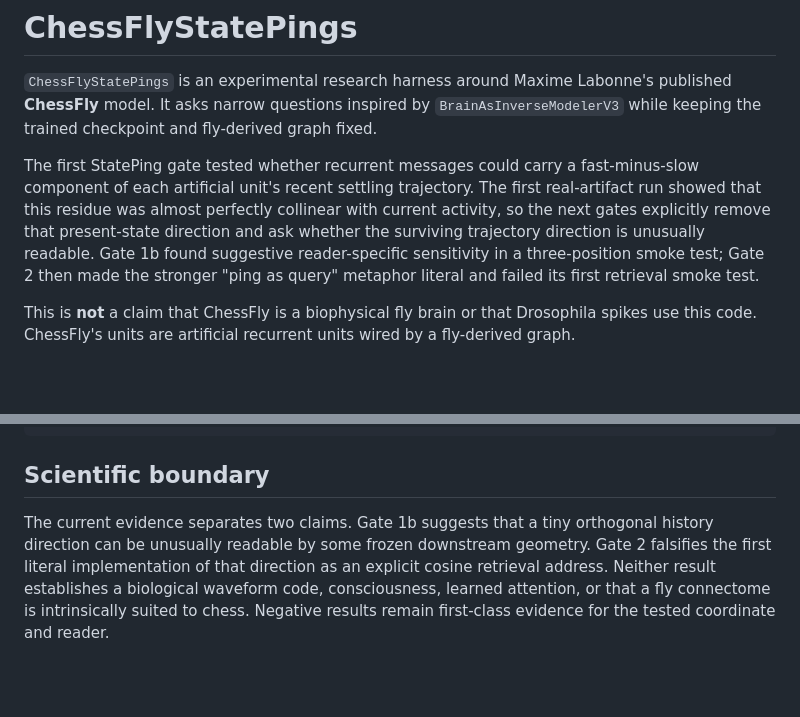
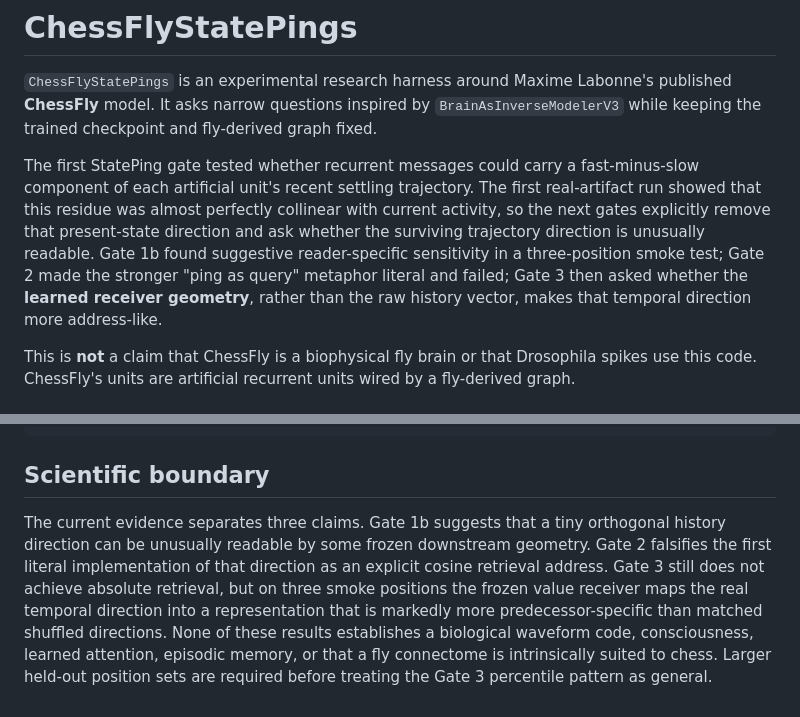
Before and after one commit to anttiluode/ChessFlyStatePings, a Markdown page: README.md, 2 parts joined by grey strips. GitHub-like rendering; blank space fills up the shorter version.

```diff
--- a/README.md
+++ b/README.md
@@ -2,7 +2,7 @@
 
 `ChessFlyStatePings` is an experimental research harness around Maxime Labonne's published **ChessFly** model. It asks narrow questions inspired by `BrainAsInverseModelerV3` while keeping the trained checkpoint and fly-derived graph fixed.
 
-The first StatePing gate tested whether recurrent messages could carry a fast-minus-slow component of each artificial unit's recent settling trajectory. The first real-artifact run showed that this residue was almost perfectly collinear with current activity, so the next gates explicitly remove that present-state direction and ask whether the surviving trajectory direction is unusually readable. Gate 1b found suggestive reader-specific sensitivity in a three-position smoke test; Gate 2 then made the stronger "ping as query" metaphor literal and failed its first retrieval smoke test.
+The first StatePing gate tested whether recurrent messages could carry a fast-minus-slow component of each artificial unit's recent settling trajectory. The first real-artifact run showed that this residue was almost perfectly collinear with current activity, so the next gates explicitly remove that present-state direction and ask whether the surviving trajectory direction is unusually readable. Gate 1b found suggestive reader-specific sensitivity in a three-position smoke test; Gate 2 made the stronger "ping as query" metaphor literal and failed; Gate 3 then asked whether the **learned receiver geometry**, rather than the raw history vector, makes that temporal direction more address-like.
 
 This is **not** a claim that ChessFly is a biophysical fly brain or that Drosophila spikes use this code. ChessFly's units are artificial recurrent units wired by a fly-derived graph.
 
@@ -198,4 +223,4 @@ set CHESSFLY_RUN_INTEGRATION=1 && python -m pytest tests\test_integration_real.p
 
 ## Scientific boundary
 
-The current evidence separates two claims. Gate 1b suggests that a tiny orthogonal history direction can be unusually readable by some frozen downstream geometry. Gate 2 falsifies the first literal implementation of that direction as an explicit cosine retrieval address. Neither result establishes a biological waveform code, consciousness, learned attention, or that a fly connectome is intrinsically suited to chess. Negative results remain first-class evidence for the tested coordinate and reader.
+The current evidence separates three claims. Gate 1b suggests that a tiny orthogonal history direction can be unusually readable by some frozen downstream geometry. Gate 2 falsifies the first literal implementation of that direction as an explicit cosine retrieval address. Gate 3 still does not achieve absolute retrieval, but on three smoke positions the frozen value receiver maps the real temporal direction into a representation that is markedly more predecessor-specific than matched shuffled directions. None of these results establishes a biological waveform code, consciousness, learned attention, episodic memory, or that a fly connectome is intrinsically suited to chess. Larger held-out position sets are required before treating the Gate 3 percentile pattern as general.
```
Also changed, not shown: other parts of README.md (+27 -2 lines).
